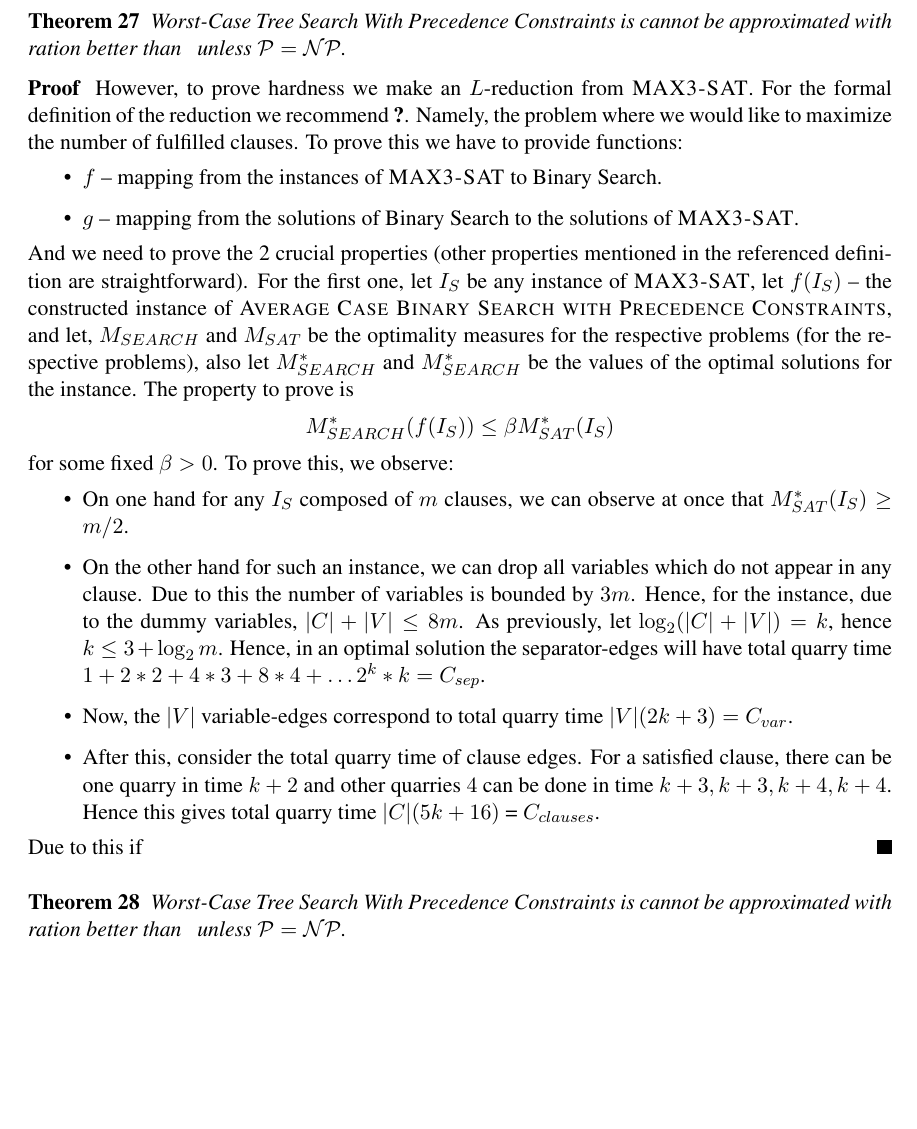
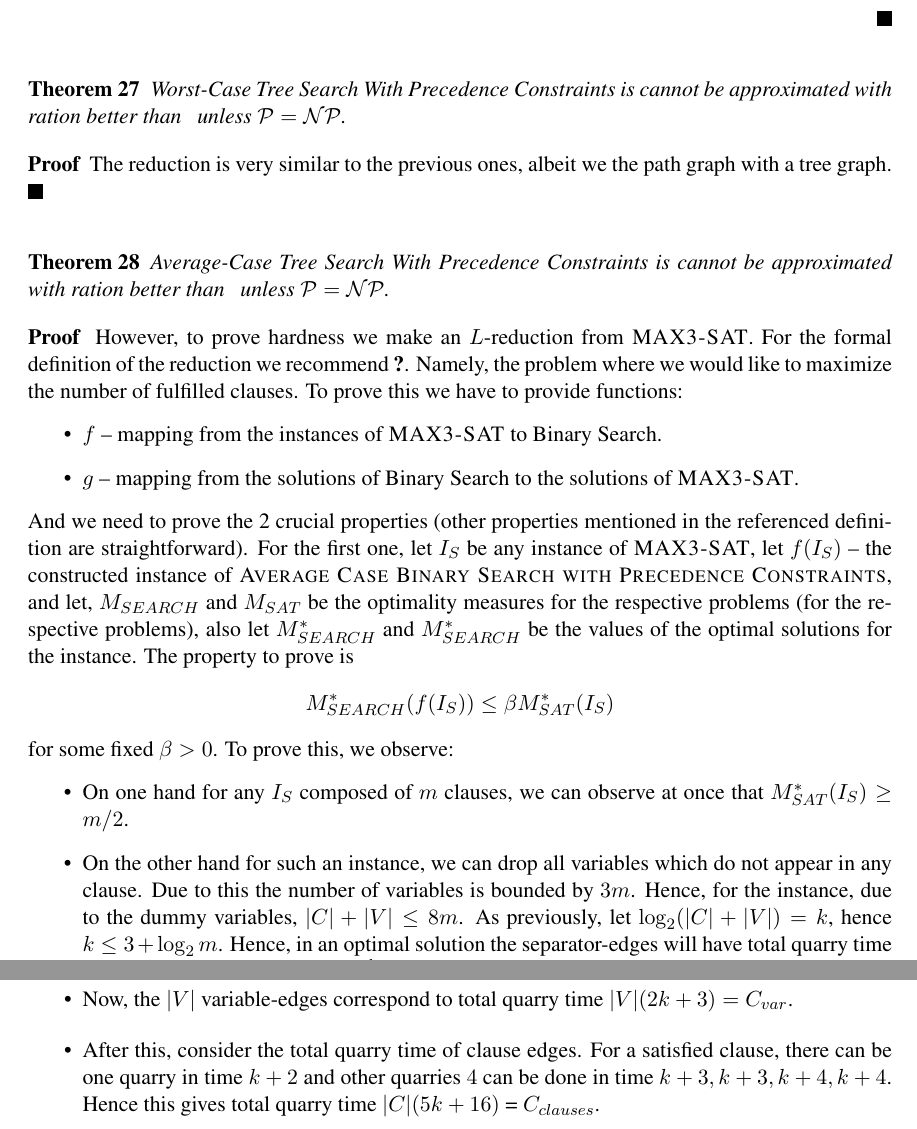
Before and after one commit to MSzyfel/Active-Learning-and-Covering-Problems-with-Precedence, a LaTeX document (main.tex, which reads sections/hardness.tex): part of page 18 of 23 before the commit and two parts of pages 18 and 19 of 23 after it, the two joined at a grey line, cut so that both start at the same text, the shorter picture padded with empty space. Compiled offline with pdfLaTeX.

Commit message:
hardness

```diff
--- a/sections/hardness.tex
+++ b/sections/hardness.tex
@@ -117,6 +117,13 @@ Interestingly, this problem is connected to a seemingly unrelated problem of par
 		Worst-Case Tree Search With Precedence Constraints is cannot be approximated with ration better than $\frac{}{}$ unless $\Pclass = \NP$.
 \end{theorem}
 \begin{proof}
+	The reduction is very similar to the previous ones, albeit we the path graph with a tree graph.
+\end{proof}
+
+\begin{theorem}
+	Average-Case Tree Search With Precedence Constraints is cannot be approximated with ration better than $\frac{}{}$ unless $\Pclass = \NP$.
+\end{theorem}
+\begin{proof}
 	However, to prove hardness we make an $L$-reduction from \ProblemMaxThreeSat.
 	For the formal definition of the reduction we recommend \cite{Ausiello}.
 	Namely, the problem where we would like to maximize the number of fulfilled clauses.
@@ -148,12 +155,8 @@ Interestingly, this problem is connected to a seemingly unrelated problem of par
 		For a satisfied clause, there can be one quarry in time $k+2$ and other quarries $4$ can be done in time $k+3, k+3, k+4, k+4$.
 		Hence this gives total quarry time $|C|(5k + 16)$ = $C_{clauses}$.
 	\end{itemize}
-	Due to this if
 \end{proof}
 
-\begin{theorem}
-	Worst-Case Tree Search With Precedence Constraints is cannot be approximated with ration better than $\frac{}{}$ unless $\Pclass = \NP$.
-\end{theorem}
 
 \subsection{Outforest precendce constrains}
 \begin{theorem}
```
